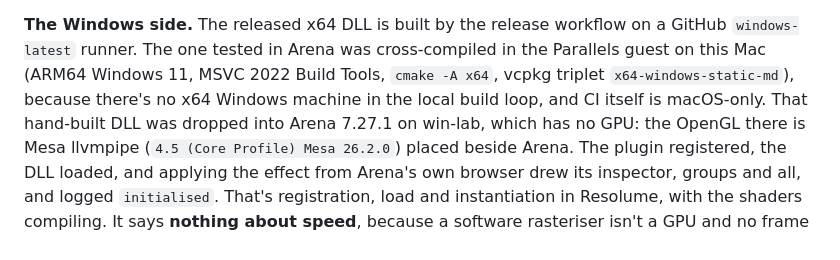
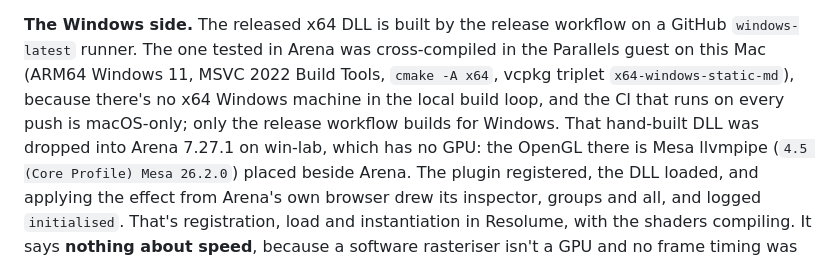
Before and after one commit to stoatworks-labs/galvo, a Markdown page: README.md, the part around the change. GitHub-like rendering.

Commit message:
README: say which CI builds Windows
"CI itself is macOS-only" sat next to a windows-latest release build. ci.yml
runs on macos-14 for every push and pull request; release.yml builds the
Windows DLL on windows-latest (the v0.1.0 tag run), so the README says both.

Co-Authored-By: Claude Opus 5.5 <noreply@anthropic.com>

```diff
--- a/README.md
+++ b/README.md
@@ -204,8 +204,9 @@ performance control** rather than lowering the output resolution.
 a GitHub `windows-latest` runner. The one tested in Arena was cross-compiled in
 the Parallels guest on this Mac (ARM64 Windows 11, MSVC 2022 Build Tools,
 `cmake -A x64`, vcpkg triplet `x64-windows-static-md`), because there's no x64
-Windows machine in the local build loop, and CI itself is macOS-only. That
-hand-built DLL was dropped into Arena 7.27.1 on win-lab, which has no GPU: the
+Windows machine in the local build loop, and the CI that runs on every push
+is macOS-only; only the release workflow builds for Windows. That hand-built
+DLL was dropped into Arena 7.27.1 on win-lab, which has no GPU: the
 OpenGL there is Mesa llvmpipe (`4.5 (Core Profile) Mesa 26.2.0`) placed beside
 Arena. The plugin registered, the DLL loaded, and applying the effect from
 Arena's own browser drew its inspector, groups and all, and logged
```
